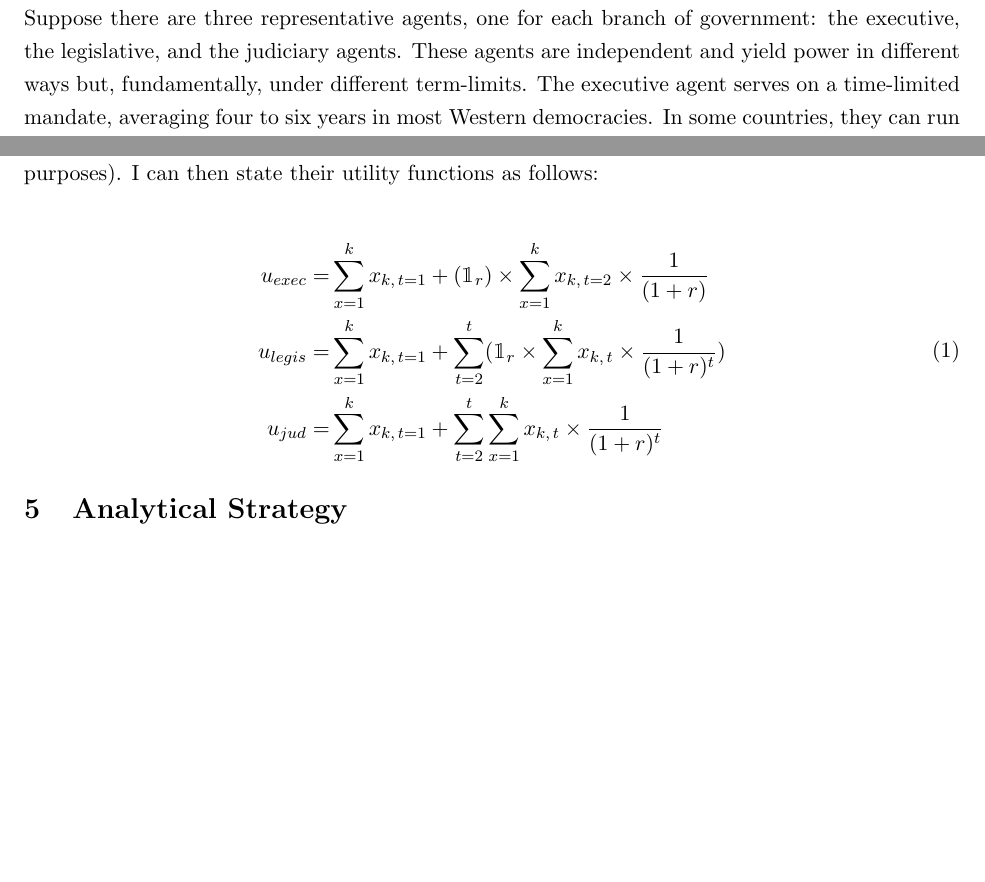
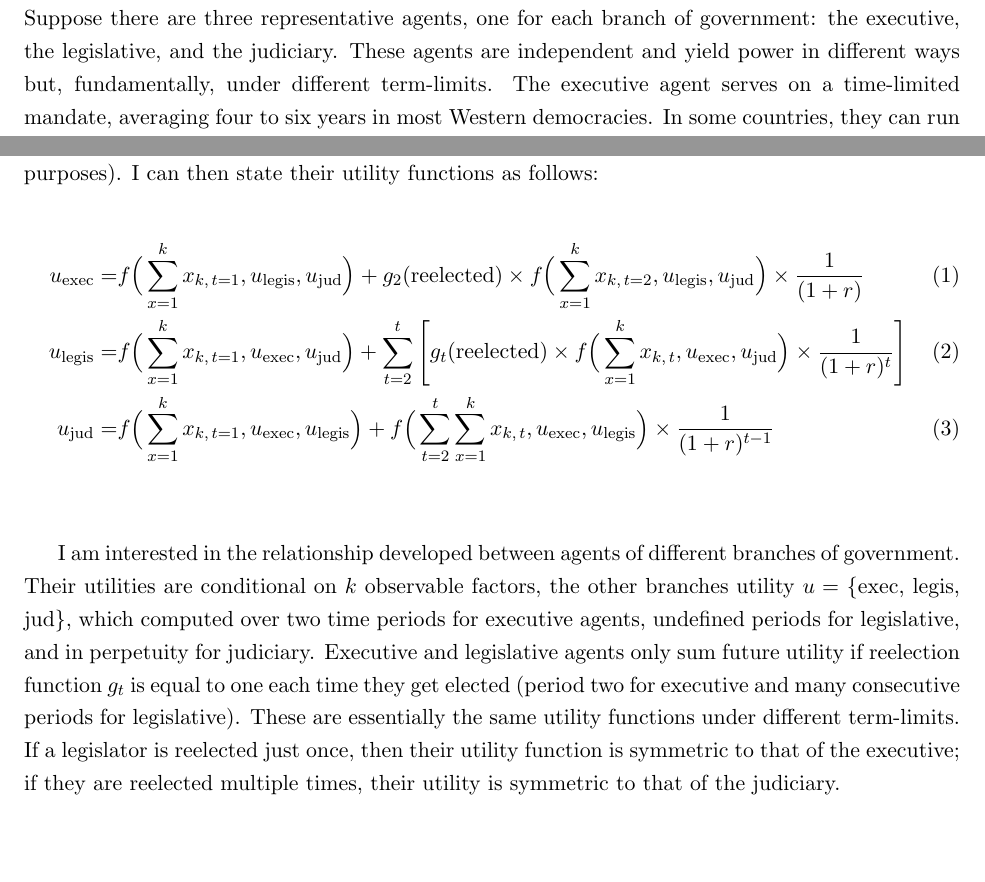
Before and after one commit to aassumpcao/judicialbias, a LaTeX paper (proposal2/aassumpcao-draft2.tex): two parts of page 6 of 7 before the commit and two parts of page 6 of 8 after it, joined at a grey line, cut so that both start at the same text, the shorter picture padded with empty space. Compiled offline with pdfLaTeX.

Commit message:
working on theory

```diff
--- a/proposal2/aassumpcao-draft2.tex
+++ b/proposal2/aassumpcao-draft2.tex
@@ -126,17 +126,17 @@ Stepwise data collection is as follows. First, I use a politician's name to find
 
 \section{Theoretical Framework} \label{sec:theory_paper2}
 
-Suppose there are three representative agents, one for each branch of government: the executive, the legislative, and the judiciary agents. These agents are independent and yield power in different ways but, fundamentally, under different term-limits. The executive agent serves on a time-limited mandate, averaging four to six years in most Western democracies. In some countries, they can run for office for a second term and, when elected, serve for double the original time. Their power is concentrated in those years and they have great discretion over resources and policy implementation. The legislative agent is not generally term-limited, with mandates averaging two to six years, and they have control over certain resources conditional on the type of representation in each electoral system: winner-takes-all has more discretion than proportional representation (\emph{pork barrel} being the exemplary case). Finally, the judiciary agent generally serves on a life-long mandate and yields power in restrictive but steady ways. They have jurisdiction over the issues that are brought to their courts, mostly over concrete, well-defined cases, and only control the resources necessary to the administration of courts.
+Suppose there are three representative agents, one for each branch of government: the executive, the legislative, and the judiciary. These agents are independent and yield power in different ways but, fundamentally, under different term-limits. The executive agent serves on a time-limited mandate, averaging four to six years in most Western democracies. In some countries, they can run for office for a second term and, when elected, serve for double the original time. Their power is concentrated in those years and they have great discretion over resources and policy implementation. The legislative agent is not generally term-limited, with mandates averaging two to six years, and they have control over certain resources conditional on the type of representation in each electoral system: winner-takes-all has more discretion than proportional representation (\emph{pork barrel} being the exemplary case). Finally, the judiciary agent generally serves on a life-long mandate and yields power in restrictive but steady ways. They have jurisdiction over the issues that are brought to their courts, mostly over concrete, well-defined cases, and only control the resources necessary to the administration of courts.
 
 In this set-up, these three agents would maximize their utility over different time horizons. The executive agent computes individual welfare for up to two consecutive mandates, the legislative agent does so for as many mandates to which as they are elected, and the judiciary agent calculates welfare in perpetuity. All three discount future utility at the same constant rate (for simplicity purposes). I can then state their utility functions as follows:
 
-\begin{equation} \label{eq:eq1}
-  \begin{split}
-    u_{exec} = & \sum_{x = 1}^{k} x_{k,\, t = 1} + (\mathbbm{1}_r) \times \sum_{x = 1}^{k} x_{k, \, t = 2} \times \frac{1}{(1 + r)} \\
-    u_{legis}= & \sum_{x = 1}^{k} x_{k,\, t = 1} + \sum_{t = 2}^{t}(\mathbbm{1}_r \times \sum_{x = 1}^{k} x_{k, \, t} \times \frac{1}{(1 + r)^{t}}) \\
-    u_{jud}  = & \sum_{x = 1}^{k} x_{k,\, t = 1} + \sum_{t = 2}^{t} \sum_{x = 1}^{k} x_{k, \, t} \times \frac{1}{(1 + r)^{t}} \\
-  \end{split}
-\end{equation}
+\begin{align}
+  u_{\text{exec}} = & f\Big(\sum_{x = 1}^{k}x_{k,\, t = 1}, u_{\text{legis}}, u_{\text{jud}}\Big) + g_{2}(\text{reelected}) \times f\Big(\sum_{x = 1}^{k}x_{k,\, t = 2}, u_{\text{legis}}, u_{\text{jud}}\Big) \times \frac{1}{(1 + r)} \label{eq:eq_exec} \\
+  u_{\text{legis}} = & f\Big(\sum_{x = 1}^{k}x_{k,\, t = 1}, u_{\text{exec}}, u_{\text{jud}}\Big) + \sum_{t = 2}^{t} \Bigg[ g_{t}(\text{reelected}) \times f\Big(\sum_{x = 1}^{k} x_{k, \, t}, u_{\text{exec}}, u_{\text{jud}}\Big) \times \frac{1}{(1 + r)^{t}} \Bigg] \label{eq:eq_legis} \\
+  u_{\text{jud}} = & f\Big(\sum_{x = 1}^{k}x_{k,\, t = 1}, u_{\text{exec}}, u_{\text{legis}}\Big) + f\Big(\sum_{t = 2}^{t} \sum_{x = 1}^{k} x_{k, \, t}, u_{\text{exec}}, u_{\text{legis}}\Big) \times \frac{1}{(1 + r)^{t - 1}} \label{eq:eq_jud}
+\end{align} \\
+
+I am interested in the relationship developed between agents of different branches of government. Their utilities are conditional on $k$ observable factors, the other branches utility $u = $ \{exec, legis, jud\}, which computed over two time periods for executive agents, undefined periods for legislative, and in perpetuity for judiciary. Executive and legislative agents only sum future utility if reelection function $g_{t}$ is equal to one each time they get elected (period two for executive and many consecutive periods for legislative). These are essentially the same utility functions under different term-limits. If a legislator is reelected just once, then their utility function is symmetric to that of the executive; if they are reelected multiple times, their utility is symmetric to that of the judiciary.
 
 \section{Analytical Strategy} \label{sec:methods_paper2}
 
```
Also changed, not shown: proposal2/aassumpcao-draft2.pdf, 6 other files.
